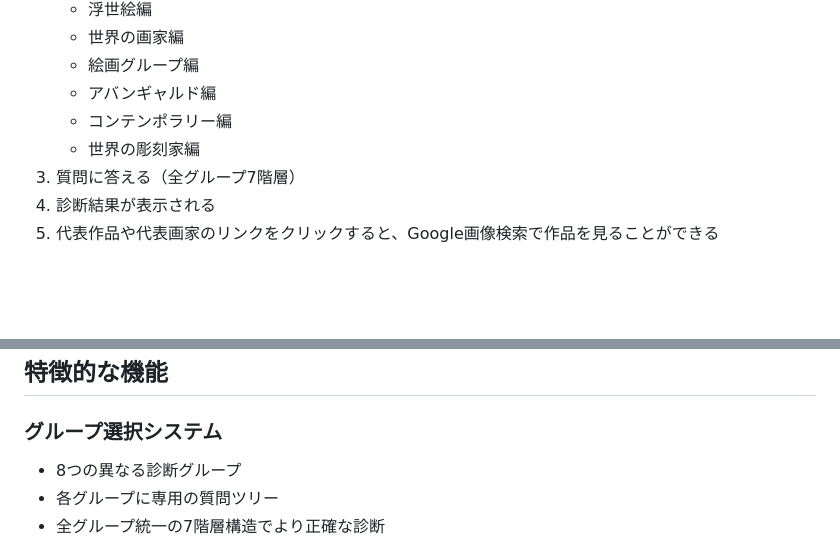
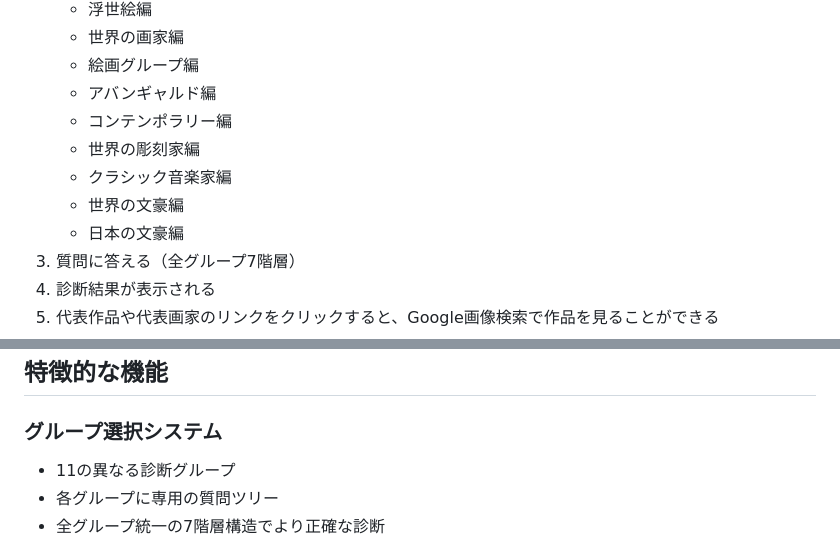
Before and after one commit to miruneisan/PT, a Markdown page: README.md, 2 parts joined by grey strips. Drawn GitHub-style; blank space fills up the shorter version.

```diff
--- a/README.md
+++ b/README.md
@@ -14,6 +14,9 @@
    - アバンギャルド編
    - コンテンポラリー編
    - 世界の彫刻家編
+   - クラシック音楽家編
+   - 世界の文豪編
+   - 日本の文豪編
 3. 質問に答える（全グループ7階層）
 4. 診断結果が表示される
 5. 代表作品や代表画家のリンクをクリックすると、Google画像検索で作品を見ることができる
@@ -229,7 +274,7 @@
 ## 特徴的な機能
 
 ### グループ選択システム
-- 8つの異なる診断グループ
+- 11の異なる診断グループ
 - 各グループに専用の質問ツリー
 - 全グループ統一の7階層構造でより正確な診断
 
```
Also changed, not shown: other parts of README.md (+52 -8 lines).
